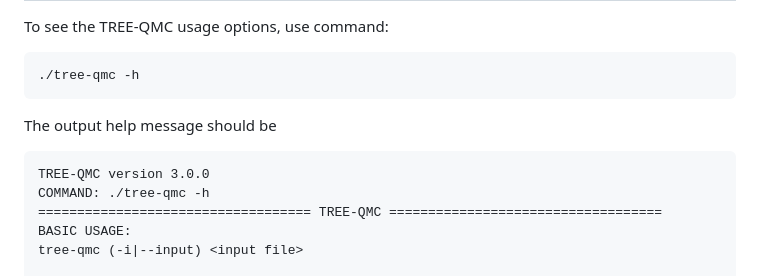
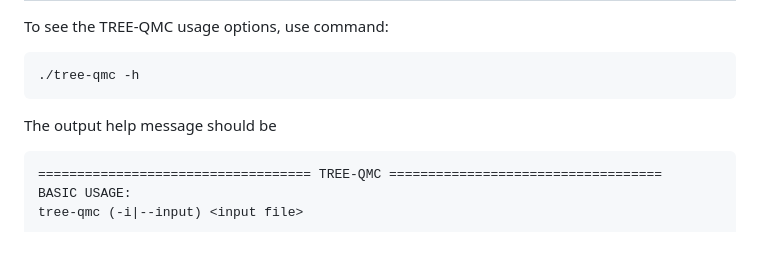
Before and after one commit to molloy-lab/TREE-QMC, a Markdown page: README.md, the part around the change. Rendered like a GitHub page; blank space fills up the shorter version.

````diff
--- a/README.md
+++ b/README.md
@@ -71,8 +71,6 @@ To see the TREE-QMC usage options, use command:
 
 The output help message should be
 ```
-TREE-QMC version 3.0.0
-COMMAND: ./tree-qmc -h
 =================================== TREE-QMC ===================================
 BASIC USAGE:
 tree-qmc (-i|--input) <input file>
````
